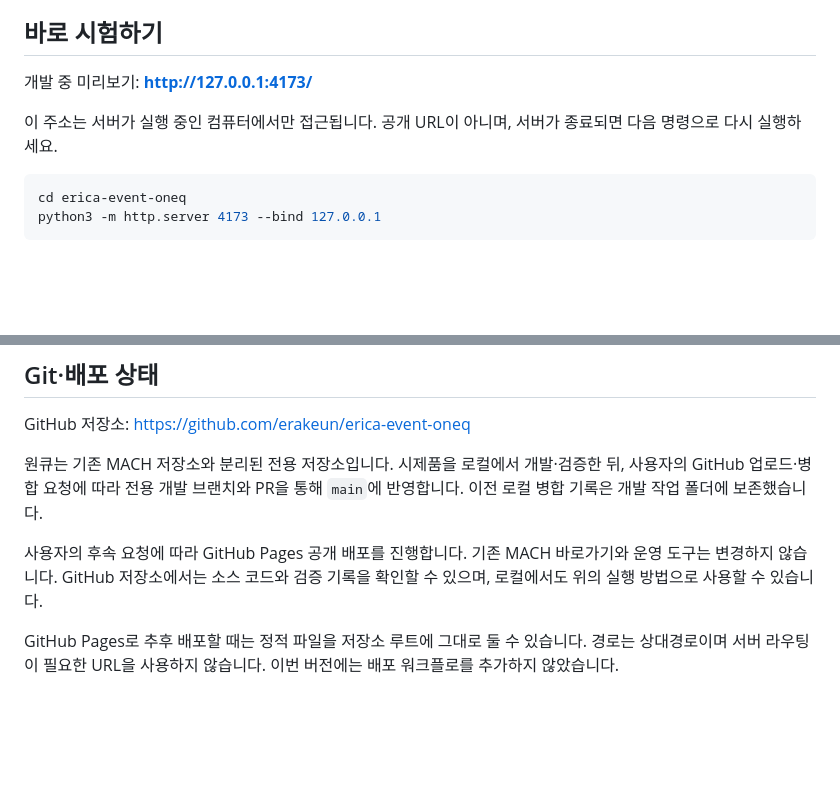
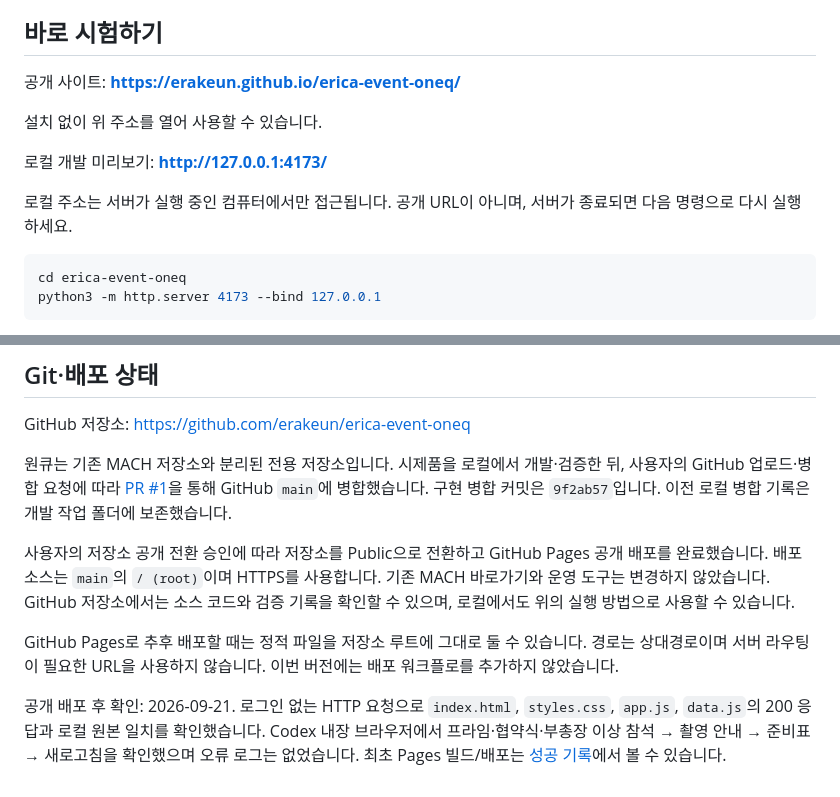
Before and after one commit to erakeun/erica-event-oneq, a Markdown page: README.md, 2 parts joined by grey strips. Drawn GitHub-style; blank space fills up the shorter version.

Commit message:
docs: record public deployment URL and verified GitHub merge

````diff
--- a/README.md
+++ b/README.md
@@ -4,9 +4,13 @@
 
 ## 바로 시험하기
 
-개발 중 미리보기: **http://127.0.0.1:4173/**
+공개 사이트: **https://erakeun.github.io/erica-event-oneq/**
 
-이 주소는 서버가 실행 중인 컴퓨터에서만 접근됩니다. 공개 URL이 아니며, 서버가 종료되면 다음 명령으로 다시 실행하세요.
+설치 없이 위 주소를 열어 사용할 수 있습니다.
+
+로컬 개발 미리보기: **http://127.0.0.1:4173/**
+
+로컬 주소는 서버가 실행 중인 컴퓨터에서만 접근됩니다. 공개 URL이 아니며, 서버가 종료되면 다음 명령으로 다시 실행하세요.
 
 ```sh
 cd erica-event-oneq
@@ -104,8 +108,10 @@ HWP 미등록, 존재하지 않는 경로, 위험한 경로, HTML 응답, 연결
 
 GitHub 저장소: https://github.com/erakeun/erica-event-oneq
 
-원큐는 기존 MACH 저장소와 분리된 전용 저장소입니다. 시제품을 로컬에서 개발·검증한 뒤, 사용자의 GitHub 업로드·병합 요청에 따라 전용 개발 브랜치와 PR을 통해 `main`에 반영합니다. 이전 로컬 병합 기록은 개발 작업 폴더에 보존했습니다.
+원큐는 기존 MACH 저장소와 분리된 전용 저장소입니다. 시제품을 로컬에서 개발·검증한 뒤, 사용자의 GitHub 업로드·병합 요청에 따라 [PR #1](https://github.com/erakeun/erica-event-oneq/pull/1)을 통해 GitHub `main`에 병합했습니다. 구현 병합 커밋은 `9f2ab57`입니다. 이전 로컬 병합 기록은 개발 작업 폴더에 보존했습니다.
 
-사용자의 후속 요청에 따라 GitHub Pages 공개 배포를 진행합니다. 기존 MACH 바로가기와 운영 도구는 변경하지 않습니다. GitHub 저장소에서는 소스 코드와 검증 기록을 확인할 수 있으며, 로컬에서도 위의 실행 방법으로 사용할 수 있습니다.
+사용자의 저장소 공개 전환 승인에 따라 저장소를 Public으로 전환하고 GitHub Pages 공개 배포를 완료했습니다. 배포 소스는 `main`의 `/ (root)`이며 HTTPS를 사용합니다. 기존 MACH 바로가기와 운영 도구는 변경하지 않았습니다. GitHub 저장소에서는 소스 코드와 검증 기록을 확인할 수 있으며, 로컬에서도 위의 실행 방법으로 사용할 수 있습니다.
 
 GitHub Pages로 추후 배포할 때는 정적 파일을 저장소 루트에 그대로 둘 수 있습니다. 경로는 상대경로이며 서버 라우팅이 필요한 URL을 사용하지 않습니다. 이번 버전에는 배포 워크플로를 추가하지 않았습니다.
+
+공개 배포 후 확인: 2026-09-21. 로그인 없는 HTTP 요청으로 `index.html`, `styles.css`, `app.js`, `data.js`의 200 응답과 로컬 원본 일치를 확인했습니다. Codex 내장 브라우저에서 프라임·협약식·부총장 이상 참석 → 촬영 안내 → 준비표 → 새로고침을 확인했으며 오류 로그는 없었습니다. 최초 Pages 빌드/배포는 [성공 기록](https://github.com/erakeun/erica-event-oneq/actions/runs/35565918180)에서 볼 수 있습니다.
````
Also changed, not shown: 2 other files.
